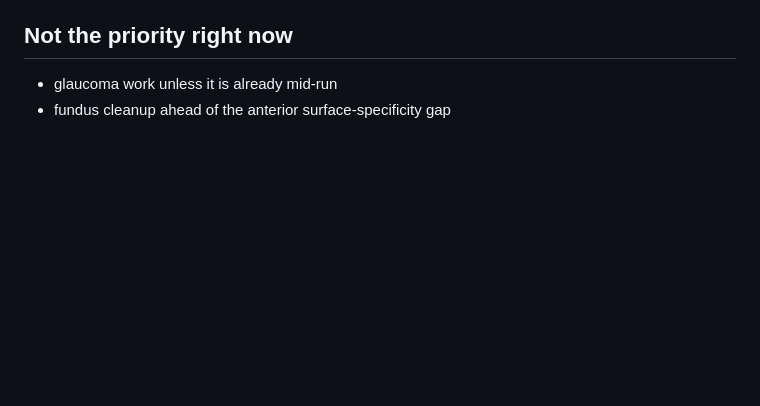
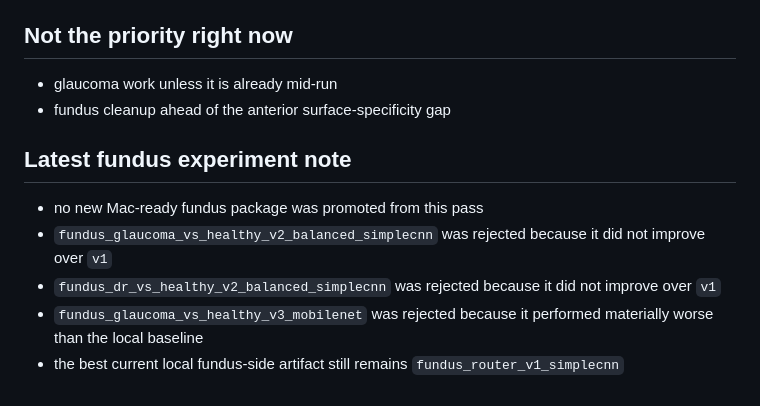
Before and after one commit to bharat2680/Eye-Scan-App-Shared---Handoff, a Markdown page: docs/CODEX_HANDOFF.md, the part around the change. GitHub-like rendering; blank space fills up the shorter version.

```diff
--- a/docs/CODEX_HANDOFF.md
+++ b/docs/CODEX_HANDOFF.md
@@ -100,3 +100,15 @@ specific evaluation-only outputs.
 
 - glaucoma work unless it is already mid-run
 - fundus cleanup ahead of the anterior surface-specificity gap
+
+## Latest fundus experiment note
+
+- no new Mac-ready fundus package was promoted from this pass
+- `fundus_glaucoma_vs_healthy_v2_balanced_simplecnn` was rejected because it
+  did not improve over `v1`
+- `fundus_dr_vs_healthy_v2_balanced_simplecnn` was rejected because it did not
+  improve over `v1`
+- `fundus_glaucoma_vs_healthy_v3_mobilenet` was rejected because it performed
+  materially worse than the local baseline
+- the best current local fundus-side artifact still remains
+  `fundus_router_v1_simplecnn`
```
Also changed, not shown: docs/MODEL_STATUS.md (+47 -0 lines), docs/TRAINING_PRIORITIES.md (+11 -0 lines).
